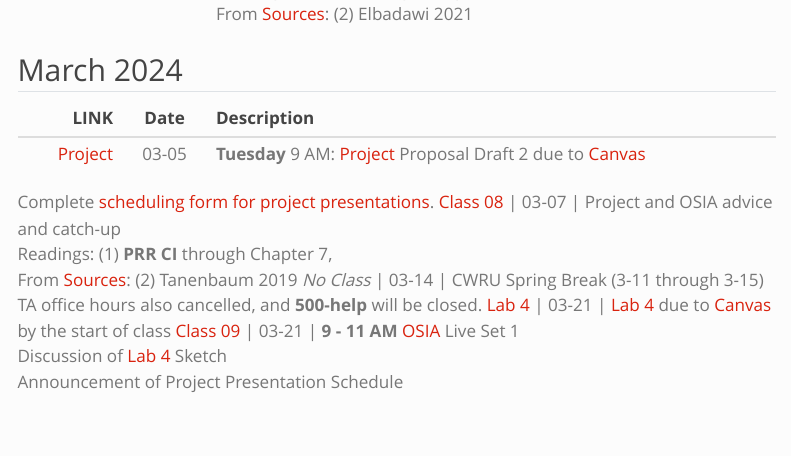
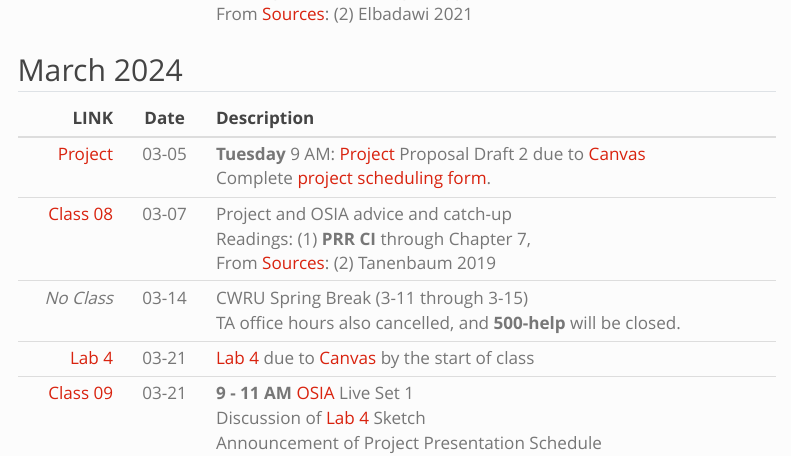
Before and after one commit to THOMASELOVE/500-2024, a Quarto document (calendar.qmd): the page in a window 1100 px wide, from 2180 px down. Rendered offline with R 4.5, knitr and Pandoc in place of Quarto, with nearby package versions; menus at the side of the page are left out.

Commit message:
Updated calendar.

```diff
--- a/calendar.qmd
+++ b/calendar.qmd
@@ -56,8 +56,7 @@ LINK | Date | Description
 
 LINK | Date | Description
 ---------: | :-------: | :-----------------------------------------------------
-[Project](proj500.qmd) | 03-05 | **Tuesday** 9 AM: [Project](proj500.qmd) Proposal Draft 2 due to [Canvas](https://canvas.case.edu/) <br />
-Complete [scheduling form for project presentations](https://bit.ly/500-project-schedule-2024).
+[Project](proj500.qmd) | 03-05 | **Tuesday** 9 AM: [Project](proj500.qmd) Proposal Draft 2 due to [Canvas](https://canvas.case.edu/) <br /> Complete [project scheduling form](https://bit.ly/500-project-schedule-2024).
 [Class 08](https://github.com/THOMASELOVE/500-classes-2024/tree/main/class08) | 03-07 | Project and OSIA advice and catch-up <br /> Readings: (1) **PRR CI** through Chapter 7, <br /> From [Sources](https://github.com/THOMASELOVE/500-sources): (2) Tanenbaum 2019
 *No Class* | 03-14 | CWRU Spring Break (3-11 through 3-15) <br /> TA office hours also cancelled, and **500-help** will be closed.
 [Lab 4](lab4.qmd) | 03-21 | [Lab 4](lab4.qmd) due to [Canvas](https://canvas.case.edu/) by the start of class
```
Also changed, not shown: docs/search.json, 1 other file.
